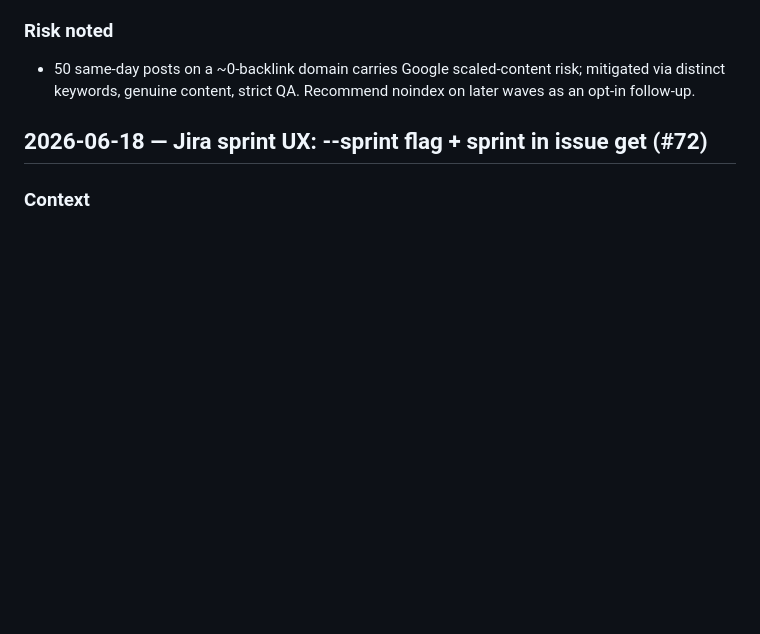
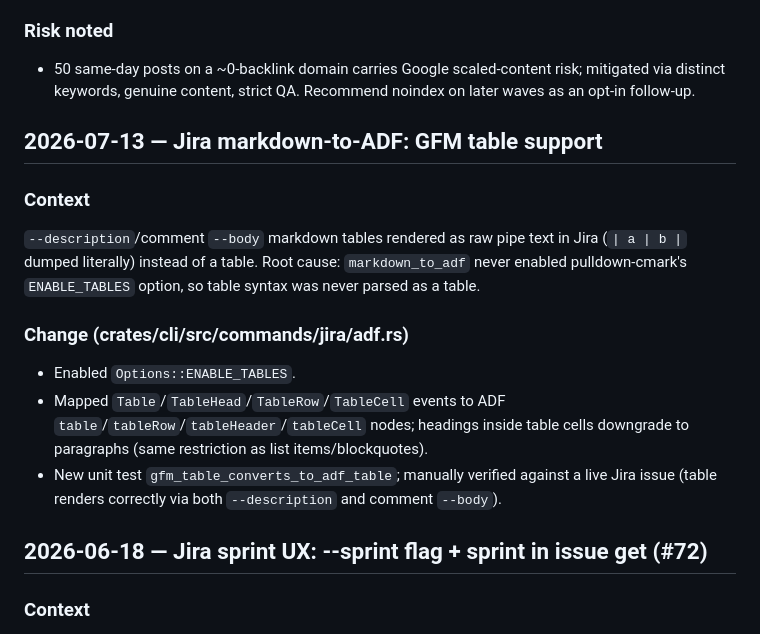
Before and after one commit to omar16100/atlassian-cli, a Markdown page: todo.md, the part around the change. Drawn GitHub-style; blank space fills up the shorter version.

Commit message:
docs: log GFM table support change in todo.md

```diff
--- a/todo.md
+++ b/todo.md
@@ -42,6 +42,23 @@ early-2026 baseline of 51 clicks/3mo), avg pos ~8.5, but 0 top-10 rankings and a
 ### Risk noted
 - 50 same-day posts on a ~0-backlink domain carries Google scaled-content risk; mitigated via distinct keywords,
   genuine content, strict QA. Recommend noindex on later waves as an opt-in follow-up.
+
+## 2026-07-13 — Jira markdown-to-ADF: GFM table support
+
+### Context
+`--description`/comment `--body` markdown tables rendered as raw pipe text in
+Jira (`| a | b |` dumped literally) instead of a table. Root cause:
+`markdown_to_adf` never enabled pulldown-cmark's `ENABLE_TABLES` option, so
+table syntax was never parsed as a table.
+
+### Change (crates/cli/src/commands/jira/adf.rs)
+- Enabled `Options::ENABLE_TABLES`.
+- Mapped `Table`/`TableHead`/`TableRow`/`TableCell` events to ADF
+  `table`/`tableRow`/`tableHeader`/`tableCell` nodes; headings inside table
+  cells downgrade to paragraphs (same restriction as list items/blockquotes).
+- New unit test `gfm_table_converts_to_adf_table`; manually verified against a
+  live Jira issue (table renders correctly via both `--description` and
+  comment `--body`).
 
 ## 2026-06-18 — Jira sprint UX: --sprint flag + sprint in issue get (#72)
 
```
